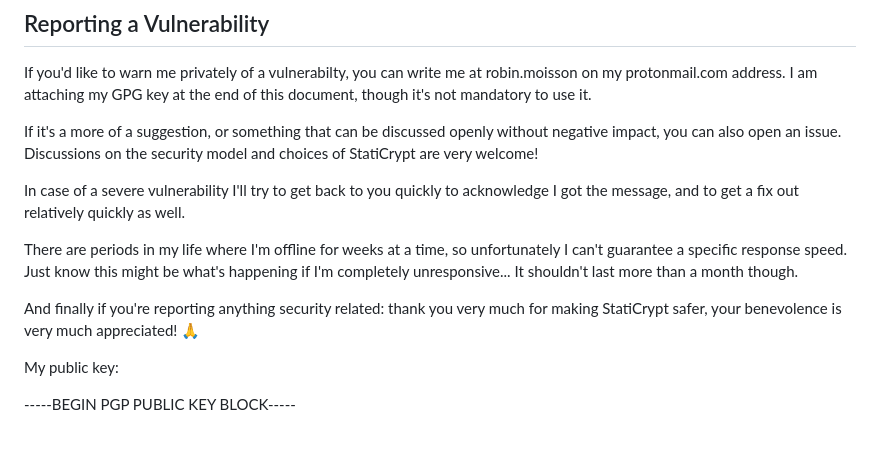
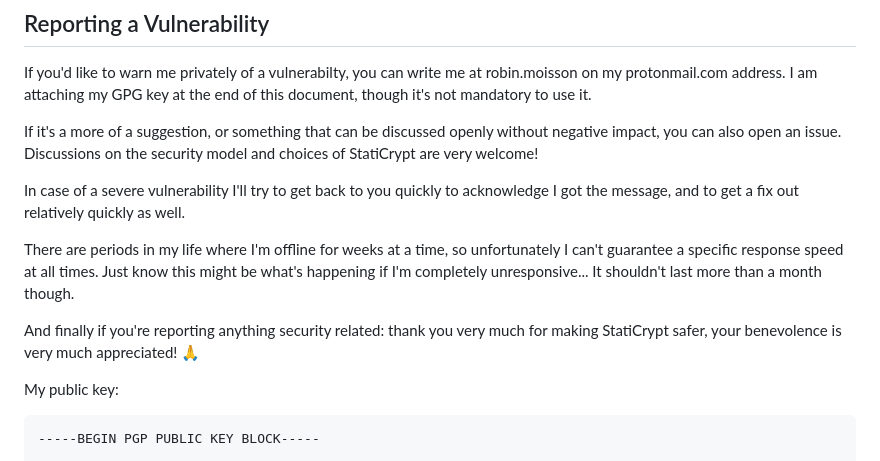
Before and after one commit to robinmoisson/staticrypt, a Markdown page: SECURITY.md, the part around the change printed below. Rendered like a GitHub page.

Commit message:
codeblock in security.md

````diff
--- a/SECURITY.md
+++ b/SECURITY.md
@@ -19,13 +19,15 @@ If it's a more of a suggestion, or something that can be discussed openly withou
 
 In case of a severe vulnerability I'll try to get back to you quickly to acknowledge I got the message, and to get a fix out relatively quickly as well.
 
-There are periods in my life where I'm offline for weeks at a time, so unfortunately I can't guarantee a specific response speed. Just know this might be what's happening if I'm completely unresponsive... It shouldn't last more than a month though.
+There are periods in my life where I'm offline for weeks at a time, so unfortunately I can't guarantee a specific response speed at all times. Just know this might be what's happening if I'm completely unresponsive... It shouldn't last more than a month though.
+
 
 And finally if you're reporting anything security related: thank you very much for making StatiCrypt safer, your benevolence is very much appreciated! 🙏
 
 
 My public key:
 
+```
 -----BEGIN PGP PUBLIC KEY BLOCK-----
 
 mQINBGP7Nw0BEADTAxpYuydugSjQ4OtfzFwLqIG0lRZG8dCQVSFXEaPL2IjRis/j
````
Also changed, not shown: other parts of SECURITY.md (+1 -0 lines).
